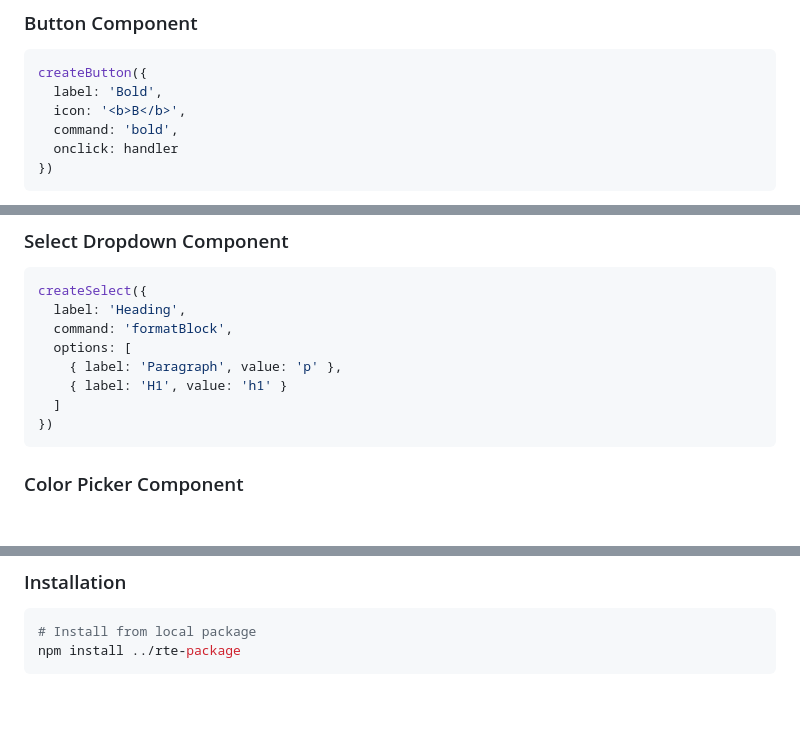
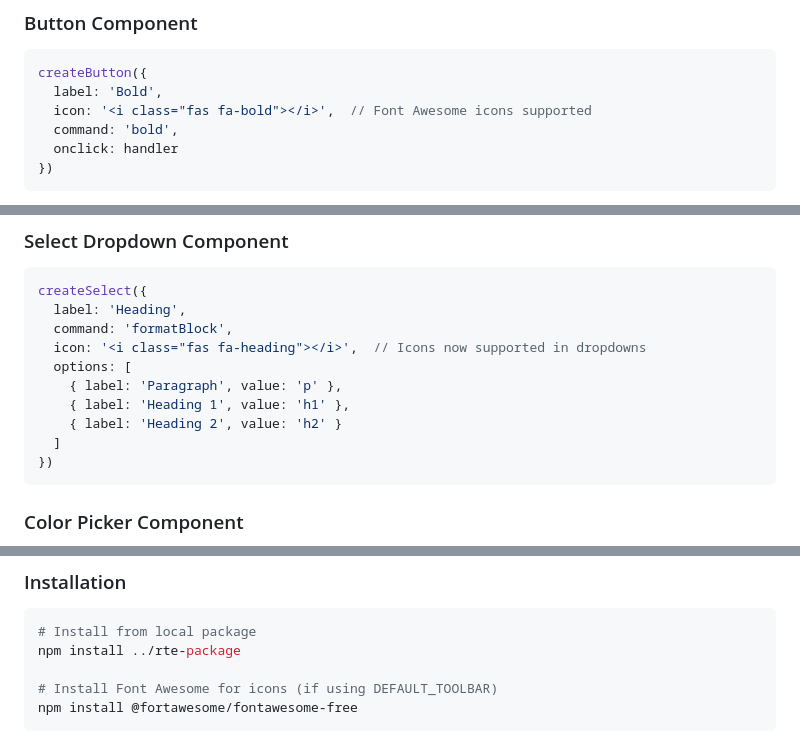
Before and after one commit to ksrivathsa2005-hub/buiild-rte, a Markdown page: README.md, 3 parts joined by grey strips. Rendered like a GitHub page; blank space fills up the shorter version.

````diff
--- a/README.md
+++ b/README.md
@@ -109,7 +194,7 @@ rte-demo/
 ```javascript
 createButton({
   label: 'Bold',
-  icon: '<b>B</b>',
+  icon: '<i class="fas fa-bold"></i>',  // Font Awesome icons supported
   command: 'bold',
   onclick: handler
 })
@@ -127,9 +212,11 @@ createButton({
 createSelect({
   label: 'Heading',
   command: 'formatBlock',
+  icon: '<i class="fas fa-heading"></i>',  // Icons now supported in dropdowns
   options: [
     { label: 'Paragraph', value: 'p' },
-    { label: 'H1', value: 'h1' }
+    { label: 'Heading 1', value: 'h1' },
+    { label: 'Heading 2', value: 'h2' }
   ]
 })
 ```
@@ -373,5 +460,8 @@ import { CommandHandler } from './commands/handler.js';
 ```bash
 # Install from local package
 npm install ../rte-package
+
+# Install Font Awesome for icons (if using DEFAULT_TOOLBAR)
+npm install @fortawesome/fontawesome-free
 ```
 
````
Also changed, not shown: other parts of README.md (+112 -12 lines).
